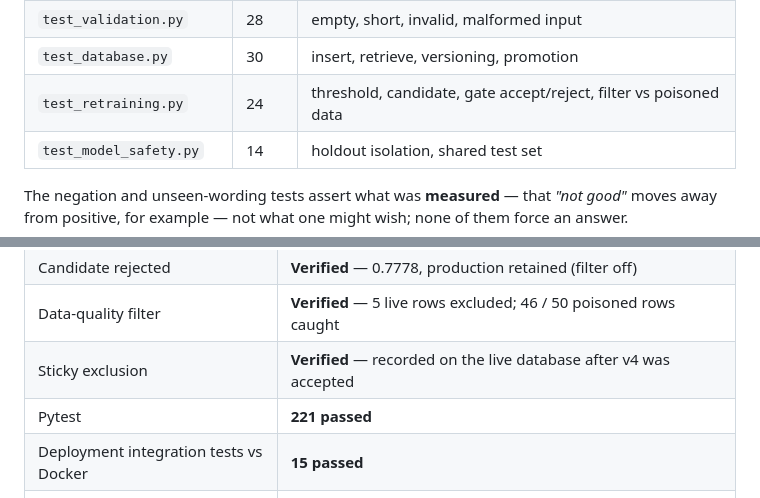
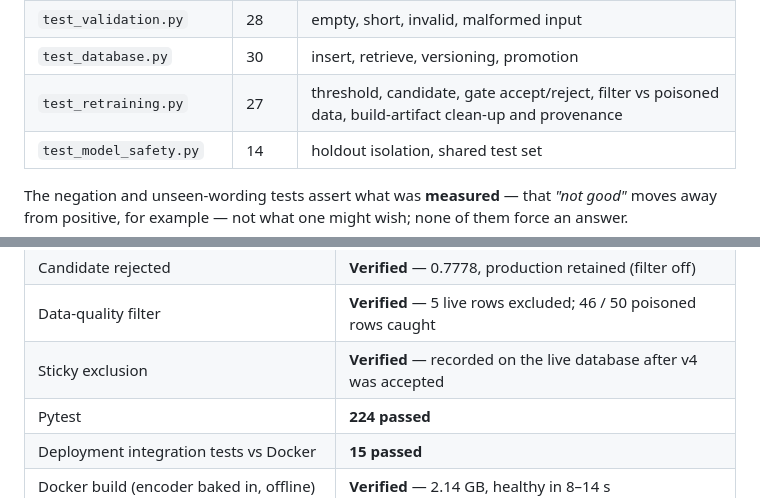
Before and after one commit to SanskarBhoir7/smart-feedback-system, a Markdown page: README.md, 2 parts joined by grey strips. Drawn GitHub-style.

```diff
--- a/README.md
+++ b/README.md
@@ -920,7 +941,7 @@ python -m pytest -q
 | `test_pages.py` | 24 | rendered pages: form, navigation, result panel, counter, dashboard, model page, the script the preview button uses |
 | `test_validation.py` | 28 | empty, short, invalid, malformed input |
 | `test_database.py` | 30 | insert, retrieve, versioning, promotion |
-| `test_retraining.py` | 24 | threshold, candidate, gate accept/reject, filter vs poisoned data |
+| `test_retraining.py` | 27 | threshold, candidate, gate accept/reject, filter vs poisoned data, build-artifact clean-up and provenance |
 | `test_model_safety.py` | 14 | holdout isolation, shared test set |
 
 The negation and unseen-wording tests assert what was **measured** — that
@@ -1230,7 +1251,7 @@ Jenkins job `MLOps-LabExp8`, but that is not firm enough to assert a number.
 | Candidate rejected | **Verified** — 0.7778, production retained (filter off) |
 | Data-quality filter | **Verified** — 5 live rows excluded; 46 / 50 poisoned rows caught |
 | Sticky exclusion | **Verified** — recorded on the live database after v4 was accepted |
-| Pytest | **221 passed** |
+| Pytest | **224 passed** |
 | Deployment integration tests vs Docker | **15 passed** |
 | Docker build (encoder baked in, offline) | **Verified** — 2.14 GB, healthy in 8–14 s |
 | Container persistence | **Verified** — database unchanged across redeploys (28 rows) |
```
Also changed, not shown: other parts of README.md (+37 -14 lines), PROJECT_REPORT.md (+45 -17 lines).
